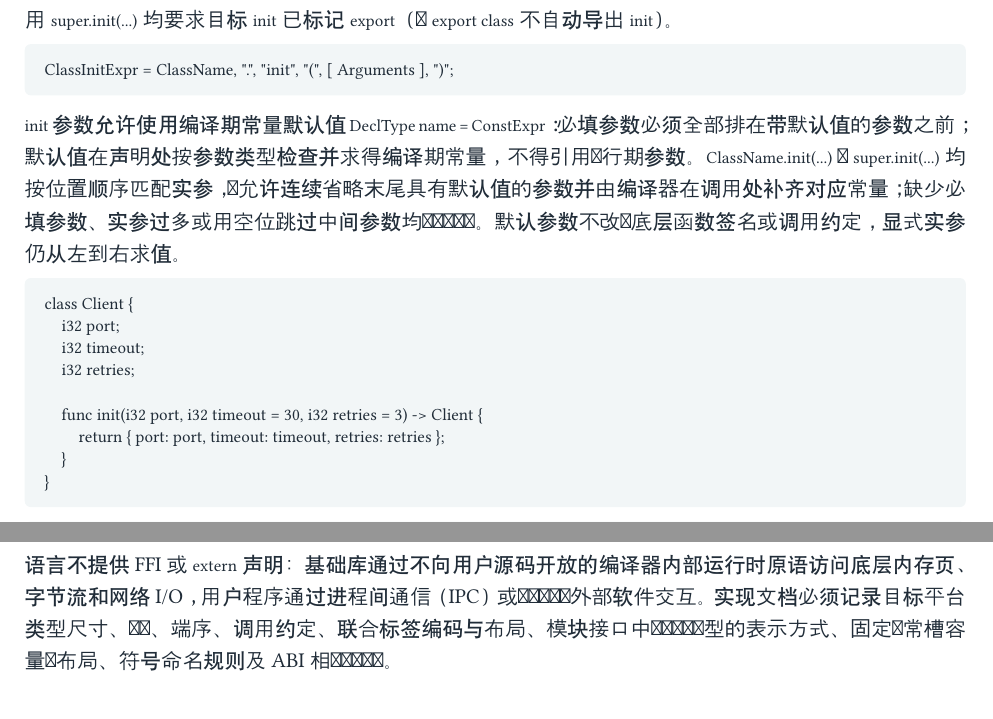
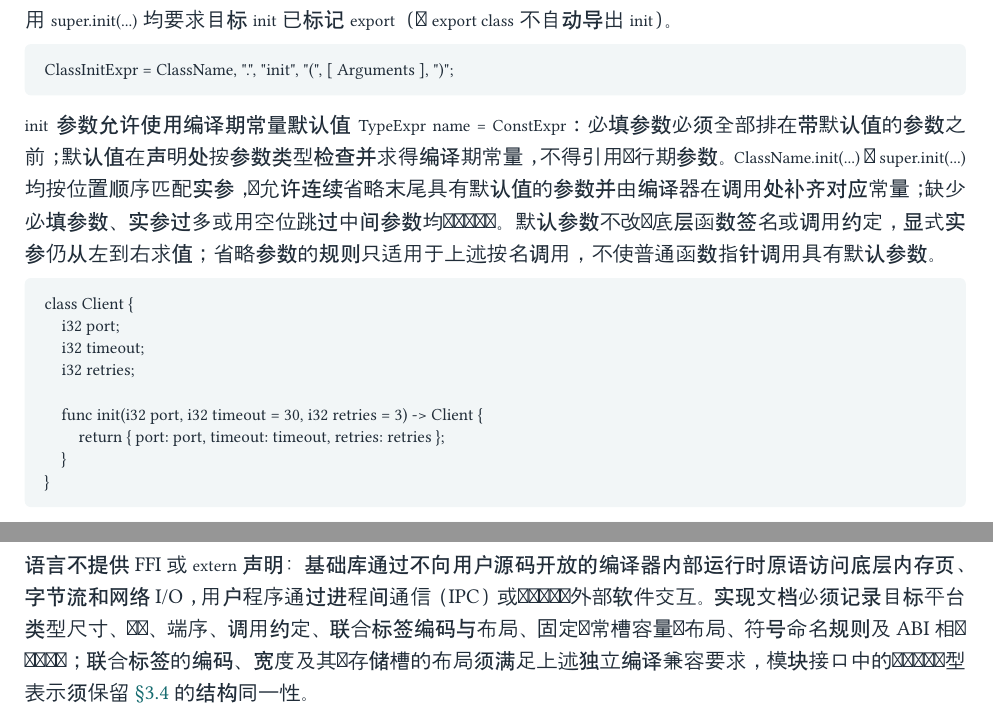
Before and after one commit to isirin1131/Cyly, a Typst document (docs/language-spec.typ): two parts of pages 30 and 32 of 34, joined at a grey line, cut so that both start at the same text. Compiled offline with Typst 0.15; a missing font is replaced by an installed copy or a similar font.

Commit message:
docs: restore local typedef scope, super method dispatch, init defaults, and ABI structural identity

````diff
--- a/docs/language-spec.typ
+++ b/docs/language-spec.typ
@@ -1302,7 +1302,7 @@ class Child extends Parent {
 ClassInitExpr = ClassName, ".", "init", "(", [ Arguments ], ")";
 ```
 
-`init` 参数允许使用编译期常量默认值 `DeclType name = ConstExpr`：必填参数必须全部排在带默认值的参数之前；默认值在声明处按参数类型检查并求得编译期常量，不得引用运行期参数。`ClassName.init(...)` 与 `super.init(...)` 均按位置顺序匹配实参，仅允许连续省略末尾具有默认值的参数并由编译器在调用处补齐对应常量；缺少必填参数、实参过多或用空位跳过中间参数均为编译错误。默认参数不改变底层函数签名或调用约定，显式实参仍从左到右求值。
+`init` 参数允许使用编译期常量默认值 `TypeExpr name = ConstExpr`：必填参数必须全部排在带默认值的参数之前；默认值在声明处按参数类型检查并求得编译期常量，不得引用运行期参数。`ClassName.init(...)` 与 `super.init(...)` 均按位置顺序匹配实参，仅允许连续省略末尾具有默认值的参数并由编译器在调用处补齐对应常量；缺少必填参数、实参过多或用空位跳过中间参数均为编译错误。默认参数不改变底层函数签名或调用约定，显式实参仍从左到右求值；省略参数的规则只适用于上述按名调用，不使普通函数指针调用具有默认参数。
 
 ```cy
 class Client {
@@ -1416,7 +1416,7 @@ arena_deinit(&arena);
 
 联合值可跨上述独立编译边界按值传参和返回：对同一联合类型，调用方与被调方必须采用一致的标签编码、存储槽布局和调用约定。例如动态库函数按返回类型 `i32 | f32` 返回 `f32` 成员值，调用方以 `f32 | i32` 接收后，`typeof(value) == f32` 必须为 `true` 且 `value.as(f32)` 必须读出原返回值。
 
-语言不提供 FFI 或 `extern` 声明：基础库通过不向用户源码开放的编译器内部运行时原语访问底层内存页、字节流和网络 I/O，用户程序通过进程间通信（IPC）或网络协议与外部软件交互。实现文档必须记录目标平台类型尺寸、对齐、端序、调用约定、联合标签编码与布局、模块接口中递归结构类型的表示方式、固定异常槽容量与布局、符号命名规则及 ABI 相关编译选项。
+语言不提供 FFI 或 `extern` 声明：基础库通过不向用户源码开放的编译器内部运行时原语访问底层内存页、字节流和网络 I/O，用户程序通过进程间通信（IPC）或网络协议与外部软件交互。实现文档必须记录目标平台类型尺寸、对齐、端序、调用约定、联合标签编码与布局、固定异常槽容量与布局、符号命名规则及 ABI 相关编译选项；联合标签的编码、宽度及其与存储槽的布局须满足上述独立编译兼容要求，模块接口中的递归结构类型表示须保留 @sec-struct-objects 的结构同一性。
 
 #pagebreak()
 #heading(numbering: none)[附录 A · 诊断索引]
````
Also changed, not shown: output/pdf/cyly-language-spec.pdf, docs/language-spec.typ (4 more changed lines).
